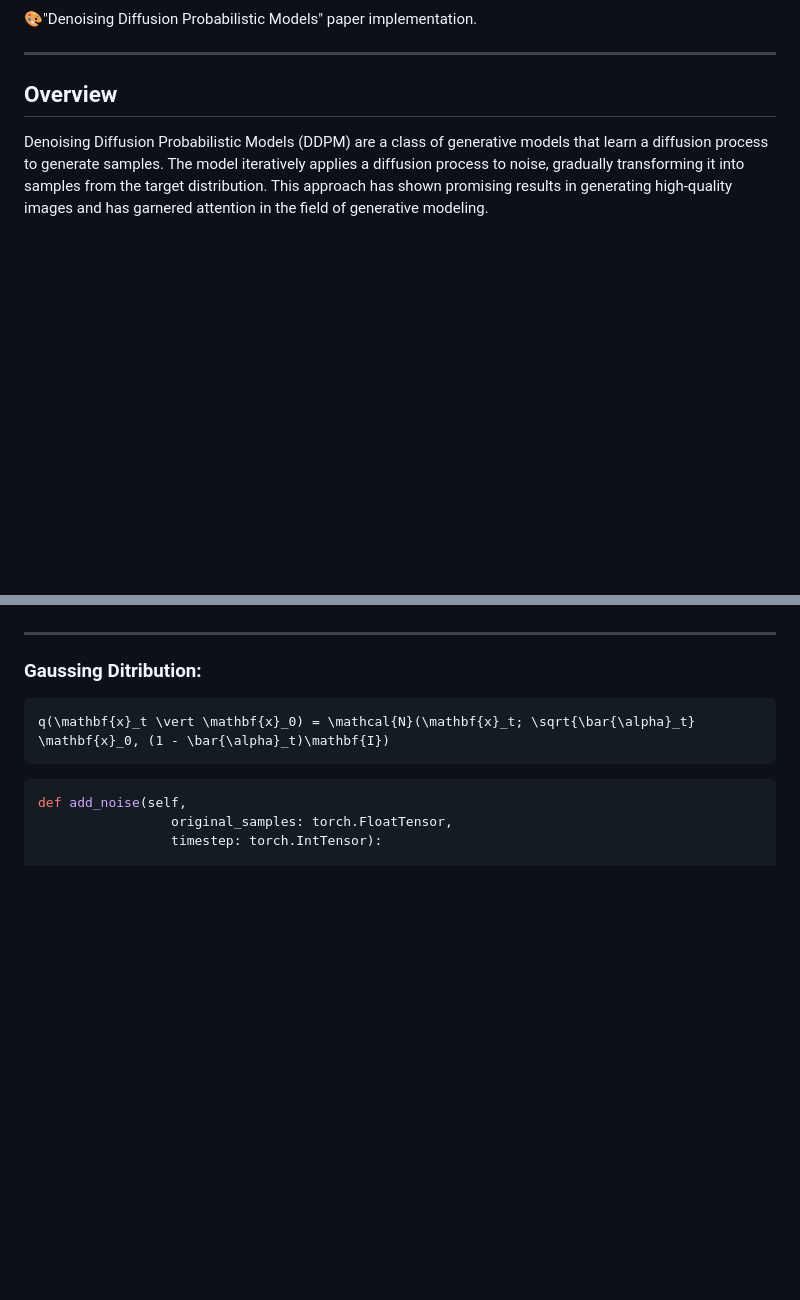
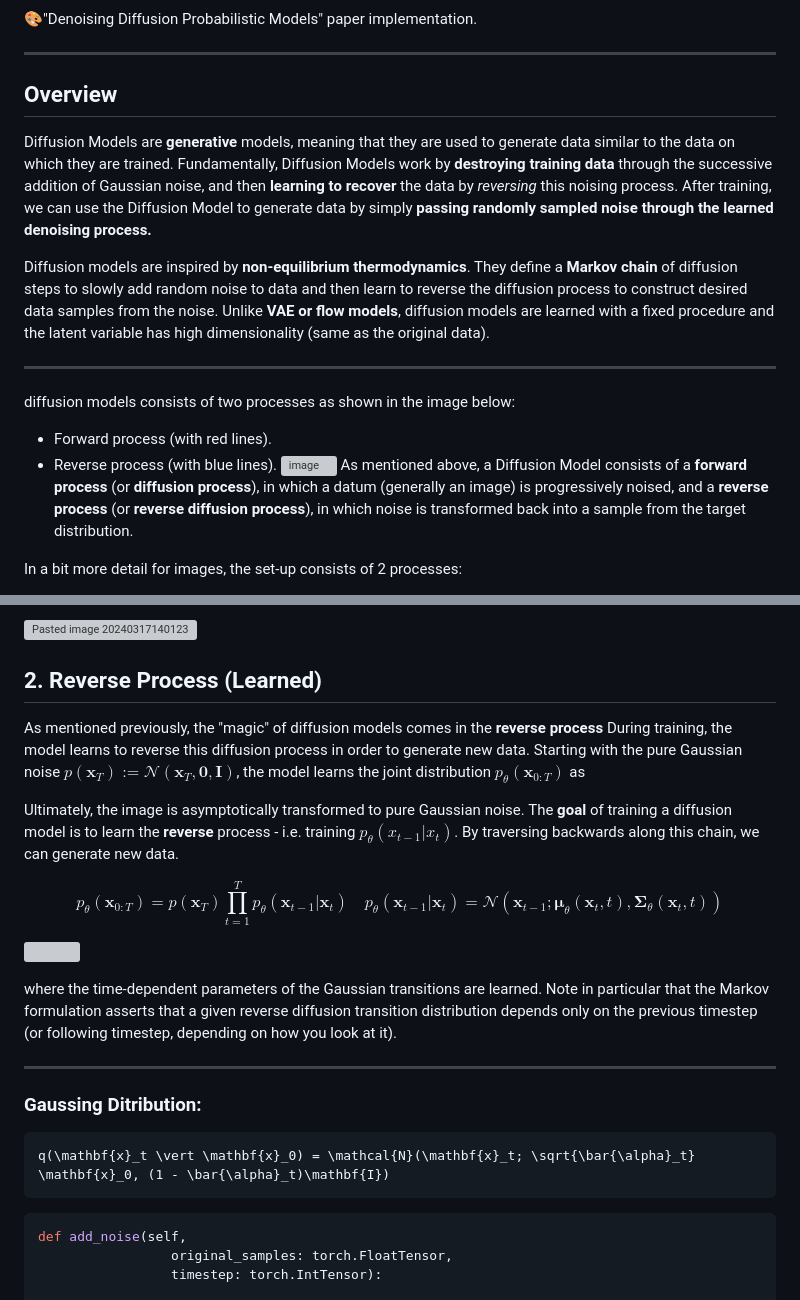
Before and after one commit to Esmail-ibraheem/Stable-Diffusion-Pytorch, a Markdown page: README.md, 2 parts joined by grey strips. Rendered like a GitHub page; blank space fills up the shorter version; grey boxes are pictures that could not be loaded.

```diff
--- a/README.md
+++ b/README.md
@@ -6,4 +6,17 @@
 ---
 
 ## Overview
-Denoising Diffusion Probabilistic Models (DDPM) are a class of generative models that learn a diffusion process to generate samples. The model iteratively applies a diffusion process to noise, gradually transforming it into samples from the target distribution. This approach has shown promising results in generating high-quality images and has garnered attention in the field of generative modeling.
+Diffusion Models are **generative** models, meaning that they are used to generate data similar to the data on which they are trained. Fundamentally, Diffusion Models work by **destroying training data** through the successive addition of Gaussian noise, and then **learning to recover** the data by _reversing_ this noising process. After training, we can use the Diffusion Model to generate data by simply **passing randomly sampled noise through the learned denoising process.**
+
+Diffusion models are inspired by **non-equilibrium thermodynamics**. They define a **Markov chain** of diffusion steps to slowly add random noise to data and then learn to reverse the diffusion process to construct desired data samples from the noise. Unlike **VAE or flow models**, diffusion models are learned with a fixed procedure and the latent variable has high dimensionality (same as the original data).
+
+---
+
+diffusion models consists of two processes as shown in the image below:
+- Forward process (with red lines).
+- Reverse process (with blue lines).
+![image](https://github.com/Esmail-ibraheem/DDPM/assets/113830751/55ba9e44-5096-4531-9629-061208177653)
+As mentioned above, a Diffusion Model consists of a **forward process** (or **diffusion process**), in which a datum (generally an image) is progressively noised, and a **reverse process** (or **reverse diffusion process**), in which noise is transformed back into a sample from the target distribution.
+
+In a bit more detail for images, the set-up consists of 2 processes:
+
@@ -10,3 +38,18 @@ Denoising Diffusion Probabilistic Models (DDPM) are a class of generative models
+![Pasted image 20240317140123](https://github.com/Esmail-ibraheem/DDPM/assets/113830751/e9638ab8-2172-45be-b46d-90a67e35d425)
+
+
+## 2. Reverse Process (Learned)
+
+As mentioned previously, the "magic" of diffusion models comes in the **reverse process** During training, the model learns to reverse this diffusion process in order to generate new data. Starting with the pure Gaussian noise $p(\textbf{x}_{T}) := \mathcal{N}(\textbf{x}_T, \textbf{0}, \textbf{I})$, the model learns the joint distribution $p_\theta(\textbf{x}_{0:T})$ as
+
+Ultimately, the image is asymptotically transformed to pure Gaussian noise. The **goal** of training a diffusion model is to learn the **reverse** process - i.e. training $p_\theta(x_{t-1}|x_t)$. By traversing backwards along this chain, we can generate new data.
+
+$$p_\theta(\mathbf{x}_{0:T}) = p(\mathbf{x}_T) \prod^T_{t=1} p_\theta(\mathbf{x}_{t-1} \vert \mathbf{x}_t) \quad
+p_\theta(\mathbf{x}_{t-1} \vert \mathbf{x}_t) = \mathcal{N}(\mathbf{x}_{t-1}; \boldsymbol{\mu}_\theta(\mathbf{x}_t, t), \boldsymbol{\Sigma}_\theta(\mathbf{x}_t, t))$$
+
+![](https://www.assemblyai.com/blog/content/images/2022/05/image-1.png)
+
+where the time-dependent parameters of the Gaussian transitions are learned. Note in particular that the Markov formulation asserts that a given reverse diffusion transition distribution depends only on the previous timestep (or following timestep, depending on how you look at it).
 
 ---
 ### Gaussing Ditribution:
```
Also changed, not shown: other parts of README.md (+15 -0 lines).
